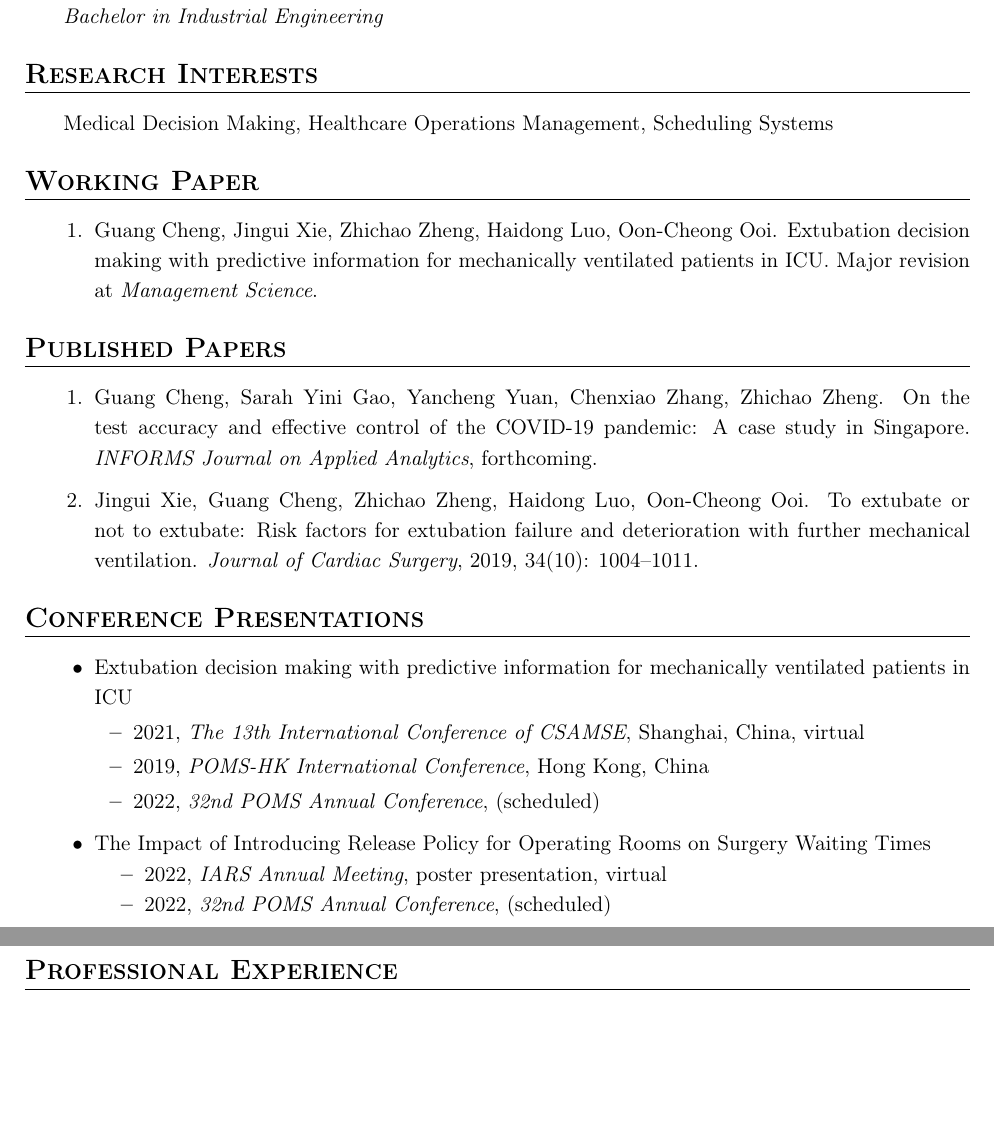
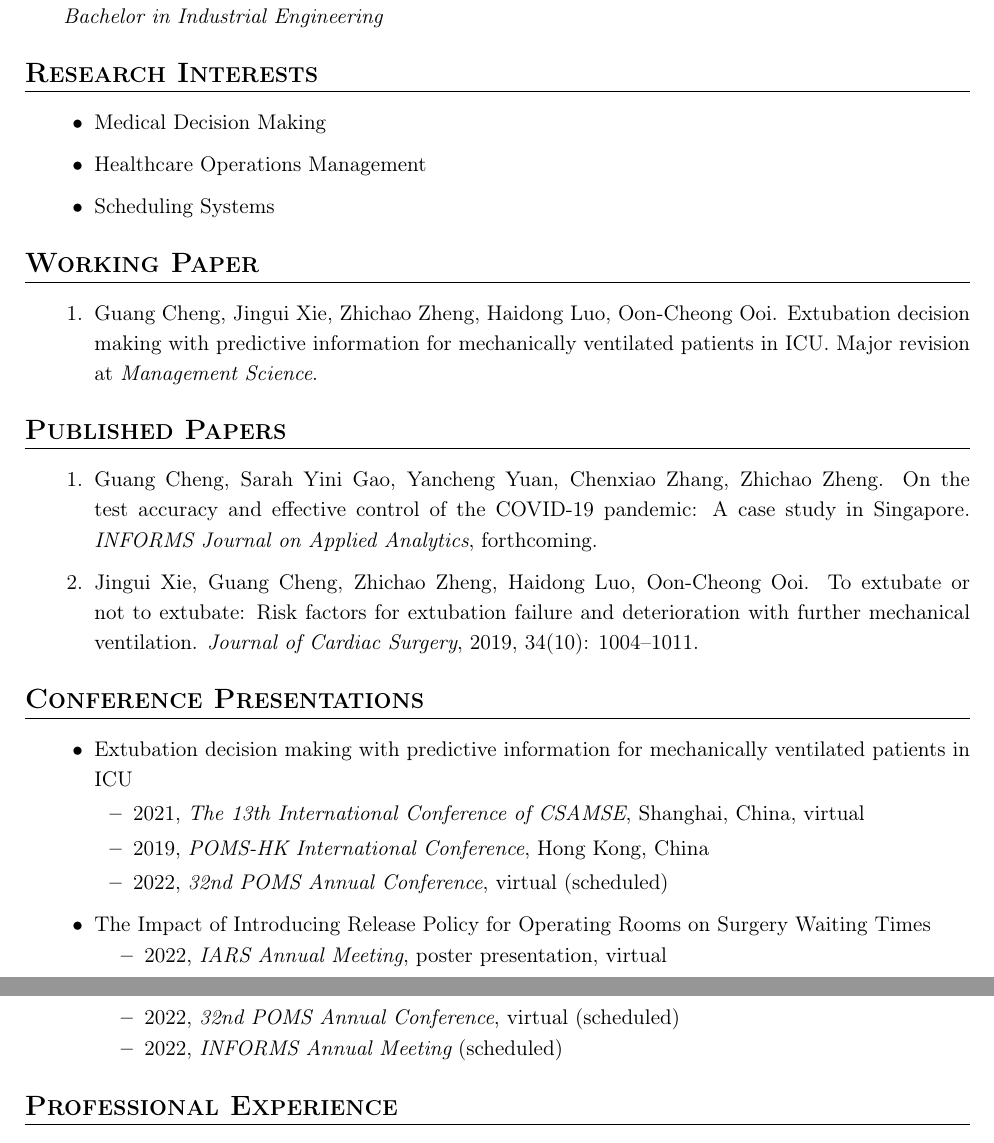
Before and after one commit to gcheng-nus/gcheng-nus.github.io, a LaTeX CV (CV/CV_gcheng.tex): two parts of pages 1 and 2 of 2, joined at a grey line, cut so that both start at the same text, the shorter picture padded with empty space. Compiled offline with pdfLaTeX.

Commit message:
update conference

```diff
--- a/CV/CV_gcheng.tex
+++ b/CV/CV_gcheng.tex
@@ -98,9 +98,13 @@
 \section*{Research Interests}
 \vspace*{0.4em}
 \hrule height 0.5pt
-\begin{itemize}[leftmargin=20pt, itemsep=6pt, parsep=0.2pt, topsep=1pt]
+\begin{itemize}[leftmargin=36pt, itemsep=6pt, parsep=0.2pt, topsep=1pt]
 
-	\item[] Medical Decision Making, Healthcare Operations Management, Scheduling Systems
+	\item Medical Decision Making
+
+	\item Healthcare Operations Management
+
+	\item Scheduling Systems
 
 \end{itemize}
 
@@ -161,7 +165,7 @@
 
 		\item 2019, {\it POMS-HK International Conference}, Hong Kong, China
 
-		\item 2022, {\it 32nd POMS Annual Conference}, (scheduled)
+		\item 2022, {\it 32nd POMS Annual Conference}, virtual (scheduled)
 
 	\end{itemize}
 
@@ -171,7 +175,9 @@
 
 		\item 2022, {\it IARS Annual Meeting}, poster presentation, virtual
 
-		\item 2022, {\it 32nd POMS Annual Conference}, (scheduled)
+		\item 2022, {\it 32nd POMS Annual Conference}, virtual (scheduled)
+
+		\item 2022, {\it INFORMS Annual Meeting} (scheduled)
 
 	\end{itemize}
 
```
Also changed, not shown: CV/CV_gcheng.pdf.
